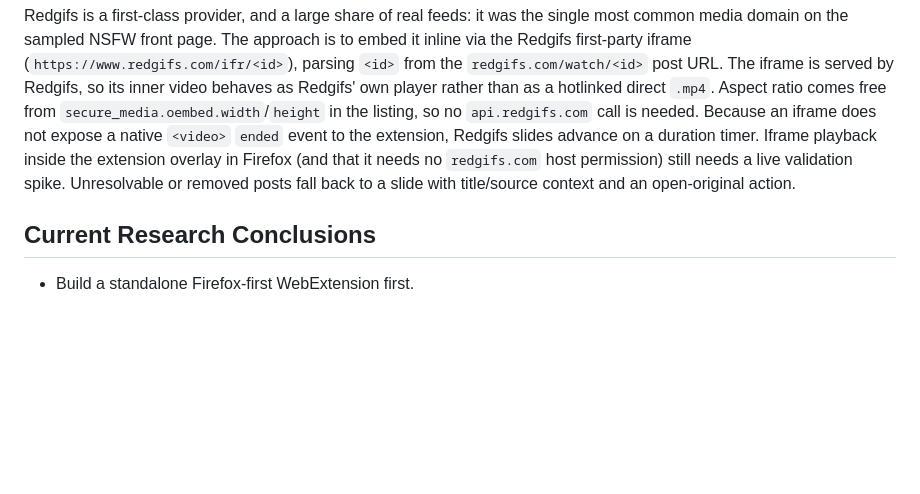
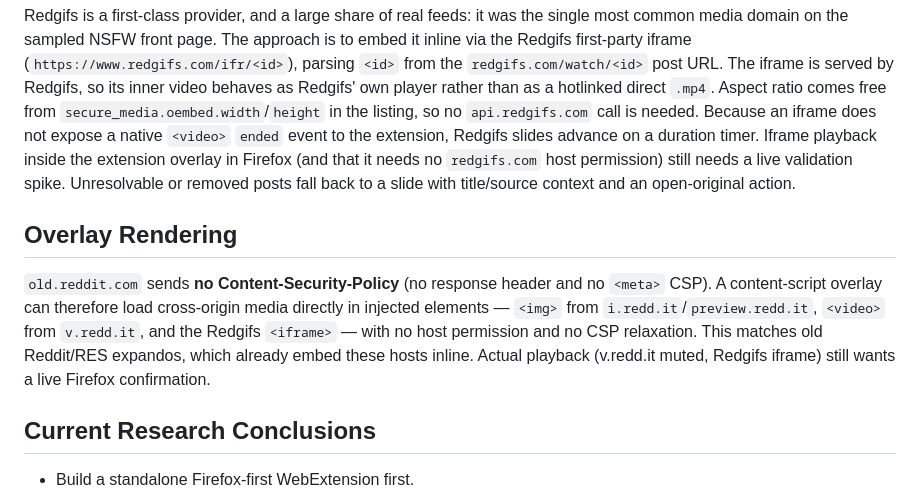
Before and after one commit to Rio517/reddit-slideshow, a Markdown page: docs/research/initial-research.md, the part around the change. GitHub-like rendering; blank space fills up the shorter version.

```diff
--- a/docs/research/initial-research.md
+++ b/docs/research/initial-research.md
@@ -106,6 +106,16 @@ Source:
 
 Redgifs is a first-class provider, and a large share of real feeds: it was the single most common media domain on the sampled NSFW front page. The approach is to embed it inline via the Redgifs first-party iframe (`https://www.redgifs.com/ifr/<id>`), parsing `<id>` from the `redgifs.com/watch/<id>` post URL. The iframe is served by Redgifs, so its inner video behaves as Redgifs' own player rather than as a hotlinked direct `.mp4`. Aspect ratio comes free from `secure_media.oembed.width`/`height` in the listing, so no `api.redgifs.com` call is needed. Because an iframe does not expose a native `<video>` `ended` event to the extension, Redgifs slides advance on a duration timer. Iframe playback inside the extension overlay in Firefox (and that it needs no `redgifs.com` host permission) still needs a live validation spike. Unresolvable or removed posts fall back to a slide with title/source context and an open-original action.
 
+## Overlay Rendering
+
+`old.reddit.com` sends **no Content-Security-Policy** (no response header and no
+`<meta>` CSP). A content-script overlay can therefore load cross-origin media
+directly in injected elements — `<img>` from `i.redd.it`/`preview.redd.it`,
+`<video>` from `v.redd.it`, and the Redgifs `<iframe>` — with no host
+permission and no CSP relaxation. This matches old Reddit/RES expandos, which
+already embed these hosts inline. Actual playback (v.redd.it muted, Redgifs
+iframe) still wants a live Firefox confirmation.
+
 ## Current Research Conclusions
 
 - Build a standalone Firefox-first WebExtension first.
```
Also changed, not shown: NEXT_STEP.md (+12 -15 lines).
